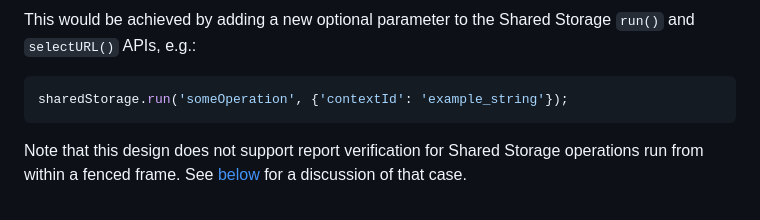
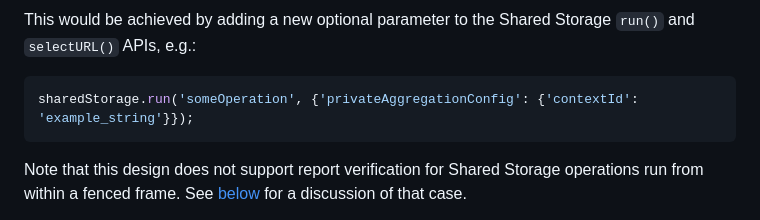
Before and after one commit to patcg-individual-drafts/private-aggregation-api, a Markdown page: report_verification.md, the part around the change. Drawn GitHub-style.

Commit message:
Minor shared storage example update
Wrap the contextId in a more generic config to allow future extension

````diff
--- a/report_verification.md
+++ b/report_verification.md
@@ -97,7 +97,7 @@ This would be achieved by adding a new optional parameter to the Shared Storage
 `run()` and `selectURL()` APIs, e.g.:
 
 ```js
-sharedStorage.run('someOperation', {'contextId': 'example_string'});
+sharedStorage.run('someOperation', {'privateAggregationConfig': {'contextId': 'example_string'}});
 ```
 
 Note that this design does not support report verification for Shared Storage
````
